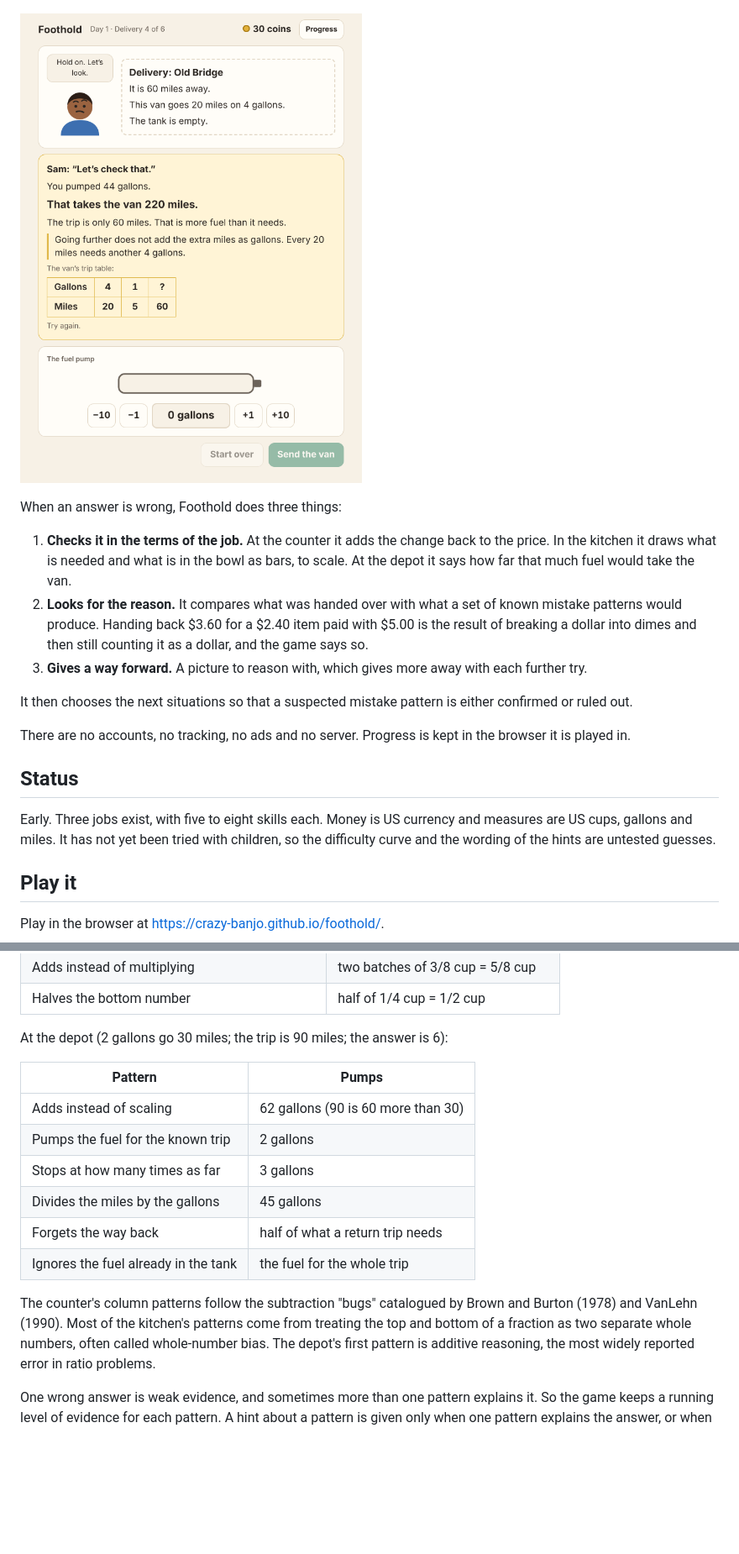
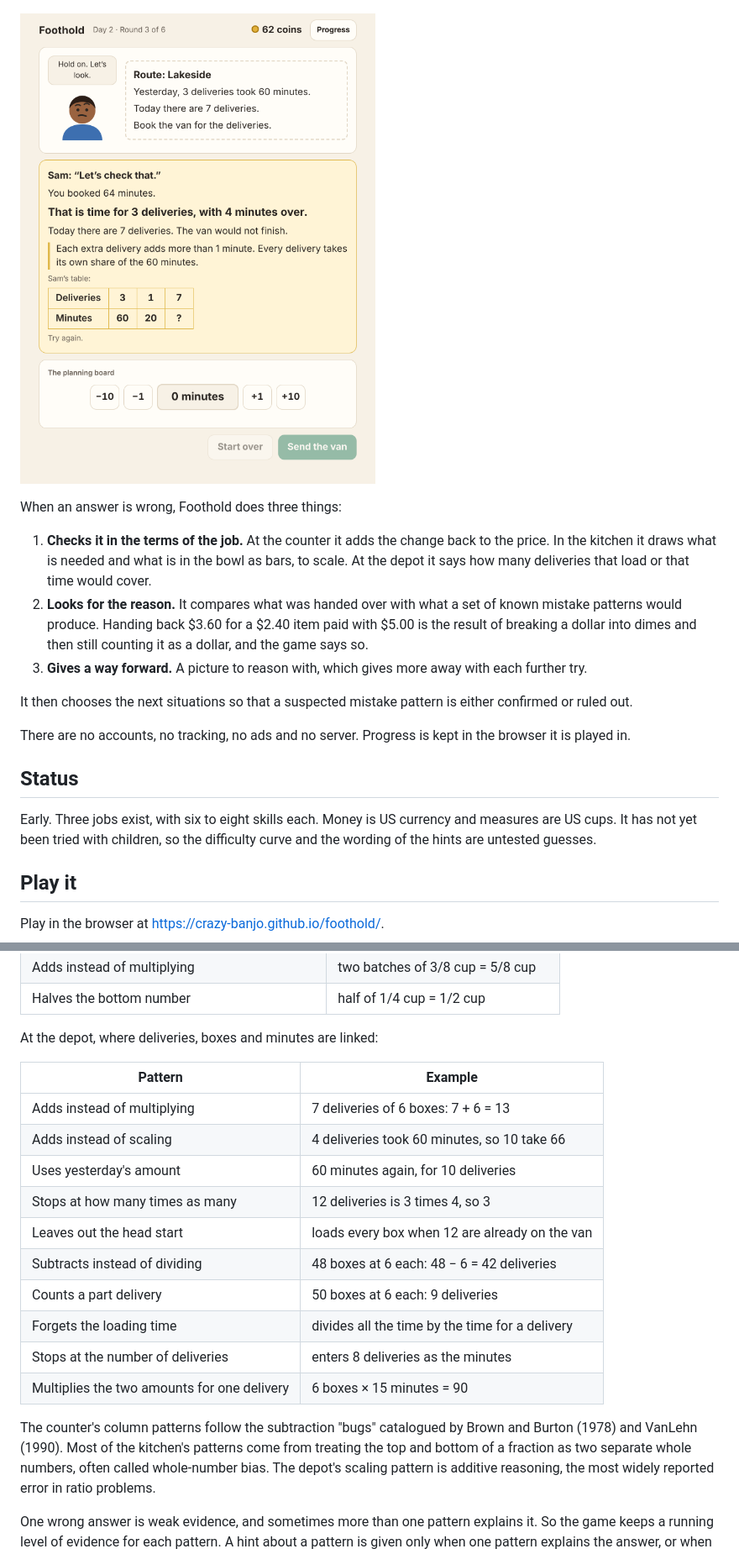
Before and after one commit to crazy-banjo/foothold, a Markdown page: README.md, 2 parts joined by grey strips. Shown at 84% size. Drawn GitHub-style; pictures changed too: docs/depot.png; blank space fills up the shorter version.

```diff
--- a/README.md
+++ b/README.md
@@ -34,8 +34,8 @@ When an answer is wrong, Foothold does three things:
 
 1. **Checks it in the terms of the job.** At the counter it adds the change
    back to the price. In the kitchen it draws what is needed and what is in
-   the bowl as bars, to scale. At the depot it says how far that much fuel
-   would take the van.
+   the bowl as bars, to scale. At the depot it says how many deliveries
+   that load or that time would cover.
 2. **Looks for the reason.** It compares what was handed over with what a
    set of known mistake patterns would produce. Handing back $3.60 for a
    $2.40 item paid with $5.00 is the result of breaking a dollar into dimes
@@ -51,8 +51,8 @@ in the browser it is played in.
 
 ## Status
 
-Early. Three jobs exist, with five to eight skills each. Money is US currency
-and measures are US cups, gallons and miles. It has not yet been tried with children, so the
+Early. Three jobs exist, with six to eight skills each. Money is US currency
+and measures are US cups. It has not yet been tried with children, so the
 difficulty curve and the wording of the hints are untested guesses.
 
 ## Play it
@@ -106,21 +106,25 @@ In the kitchen:
 | Adds instead of multiplying | two batches of 3/8 cup = 5/8 cup |
 | Halves the bottom number | half of 1/4 cup = 1/2 cup |
 
-At the depot (2 gallons go 30 miles; the trip is 90 miles; the answer is 6):
+At the depot, where deliveries, boxes and minutes are linked:
 
-| Pattern | Pumps |
+| Pattern | Example |
 |---|---|
-| Adds instead of scaling | 62 gallons (90 is 60 more than 30) |
-| Pumps the fuel for the known trip | 2 gallons |
-| Stops at how many times as far | 3 gallons |
-| Divides the miles by the gallons | 45 gallons |
-| Forgets the way back | half of what a return trip needs |
-| Ignores the fuel already in the tank | the fuel for the whole trip |
+| Adds instead of multiplying | 7 deliveries of 6 boxes: 7 + 6 = 13 |
+| Adds instead of scaling | 4 deliveries took 60 minutes, so 10 take 66 |
+| Uses yesterday's amount | 60 minutes again, for 10 deliveries |
+| Stops at how many times as many | 12 deliveries is 3 times 4, so 3 |
+| Leaves out the head start | loads every box when 12 are already on the van |
+| Subtracts instead of dividing | 48 boxes at 6 each: 48 − 6 = 42 deliveries |
+| Counts a part delivery | 50 boxes at 6 each: 9 deliveries |
+| Forgets the loading time | divides all the time by the time for a delivery |
+| Stops at the number of deliveries | enters 8 deliveries as the minutes |
+| Multiplies the two amounts for one delivery | 6 boxes × 15 minutes = 90 |
 
 The counter's column patterns follow the subtraction "bugs" catalogued by
 Brown and Burton (1978) and VanLehn (1990). Most of the kitchen's patterns
 come from treating the top and bottom of a fraction as two separate whole
-numbers, often called whole-number bias. The depot's first pattern is
+numbers, often called whole-number bias. The depot's scaling pattern is
 additive reasoning, the most widely reported error in ratio problems.
 
 One wrong answer is weak evidence, and sometimes more than one pattern
```
Also changed, not shown: other parts of README.md (+5 -4 lines), 9 other files.
